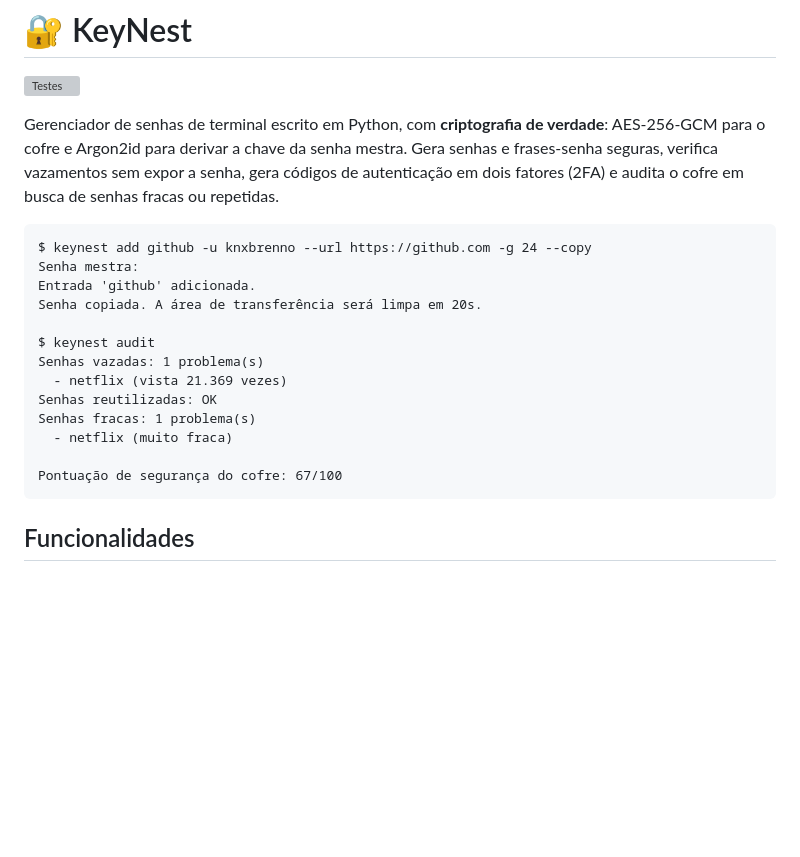
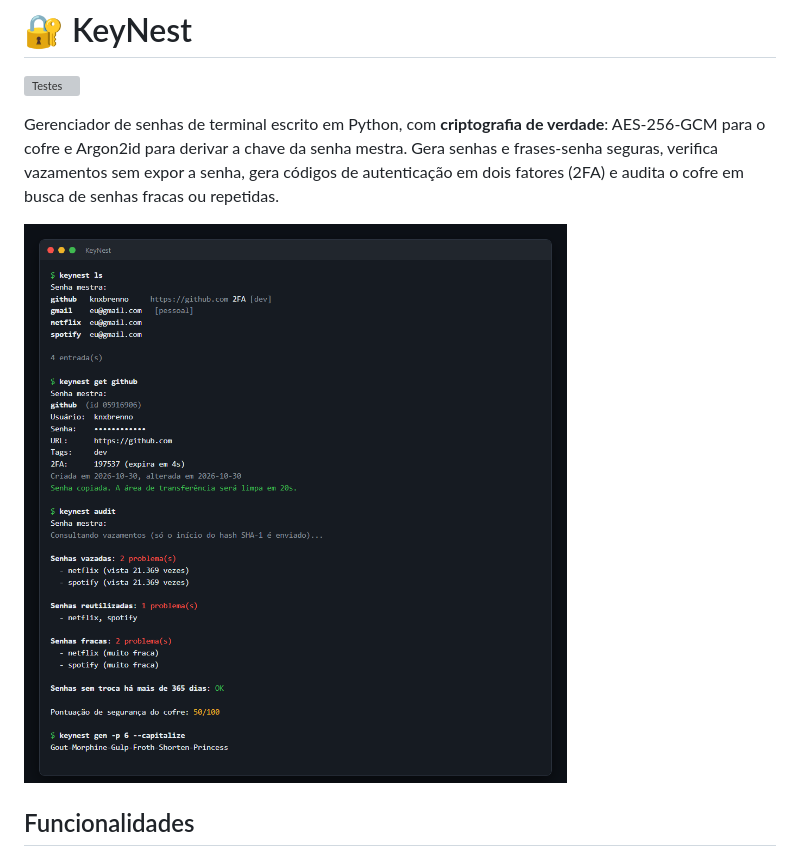
Before and after one commit to knxbrenno/KeyNest, a Markdown page: README.md, the part around the change. Drawn GitHub-style; pictures changed too: docs/cli.png (added); blank space fills up the shorter version; grey boxes are pictures that could not be loaded.

Commit message:
Adiciona captura de tela do KeyNest no README

````diff
--- a/README.md
+++ b/README.md
@@ -4,21 +4,7 @@
 
 Gerenciador de senhas de terminal escrito em Python, com **criptografia de verdade**: AES-256-GCM para o cofre e Argon2id para derivar a chave da senha mestra. Gera senhas e frases-senha seguras, verifica vazamentos sem expor a senha, gera códigos de autenticação em dois fatores (2FA) e audita o cofre em busca de senhas fracas ou repetidas.
 
-```
-$ keynest add github -u knxbrenno --url https://github.com -g 24 --copy
-Senha mestra:
-Entrada 'github' adicionada.
-Senha copiada. A área de transferência será limpa em 20s.
-
-$ keynest audit
-Senhas vazadas: 1 problema(s)
-  - netflix (vista 21.369 vezes)
-Senhas reutilizadas: OK
-Senhas fracas: 1 problema(s)
-  - netflix (muito fraca)
-
-Pontuação de segurança do cofre: 67/100
-```
+![KeyNest no terminal](docs/cli.png)
 
 ## Funcionalidades
 
````
